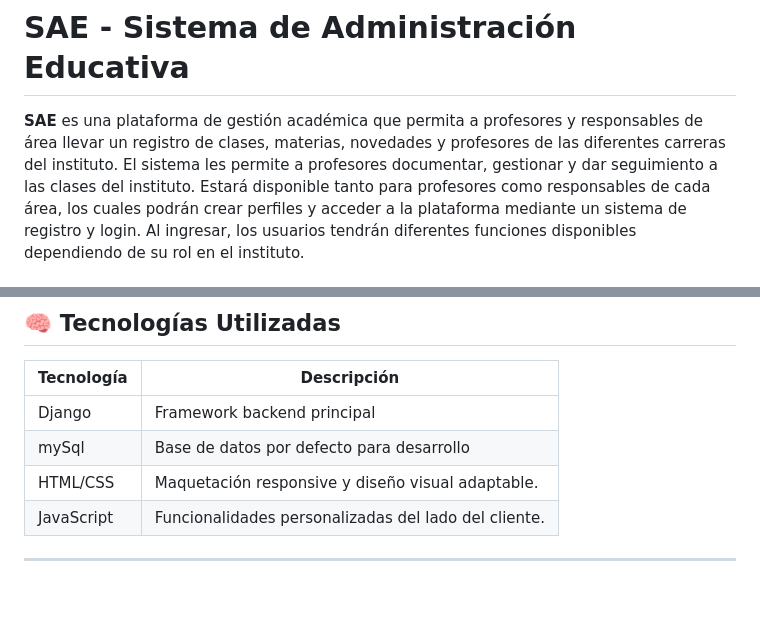
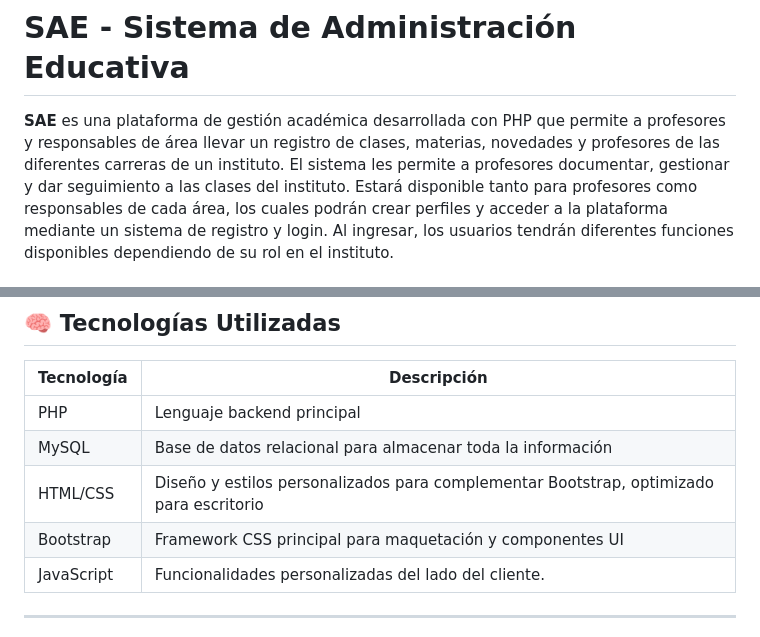
Before and after one commit to Maxiiii22/SAE, a Markdown page: README.md, 2 parts joined by grey strips. GitHub-like rendering; blank space fills up the shorter version.

```diff
--- a/README.md
+++ b/README.md
@@ -1,6 +1,6 @@
 # SAE - Sistema de Administración Educativa
 
-**SAE** es una plataforma de gestión académica que permita a profesores y responsables de área llevar un registro de clases, materias, novedades y profesores de las diferentes carreras del instituto.
+**SAE** es una plataforma de gestión académica desarrollada con PHP que permite a profesores y responsables de área llevar un registro de clases, materias, novedades y profesores de las diferentes carreras de un instituto.
 El sistema les permite a profesores documentar, gestionar y dar seguimiento a las clases del instituto. Estará disponible tanto para profesores como responsables de cada área, los cuales podrán crear perfiles y acceder a la plataforma mediante un sistema de registro y login. Al ingresar, los usuarios tendrán diferentes funciones disponibles dependiendo de su rol en el instituto.
 
 ## Pantalla Principal
@@ -122,9 +123,10 @@ que no tiene carreras asignadas.
 
 | Tecnología       | Descripción                                      |
 |------------------|--------------------------------------------------|
-| Django           | Framework backend principal                      |
-| mySql            | Base de datos por defecto para desarrollo        |
-| HTML/CSS         | Maquetación responsive y diseño visual adaptable. |
+| PHP              | Lenguaje backend principal                 |
+| MySQL            | Base de datos relacional para almacenar toda la información       |
+| HTML/CSS         | Diseño y estilos personalizados para complementar Bootstrap, optimizado para escritorio |
+| Bootstrap        | Framework CSS principal para maquetación y componentes UI |
 | JavaScript       | Funcionalidades personalizadas del lado del cliente. |
 
 ---
```
Also changed, not shown: other parts of README.md (+14 -13 lines).
